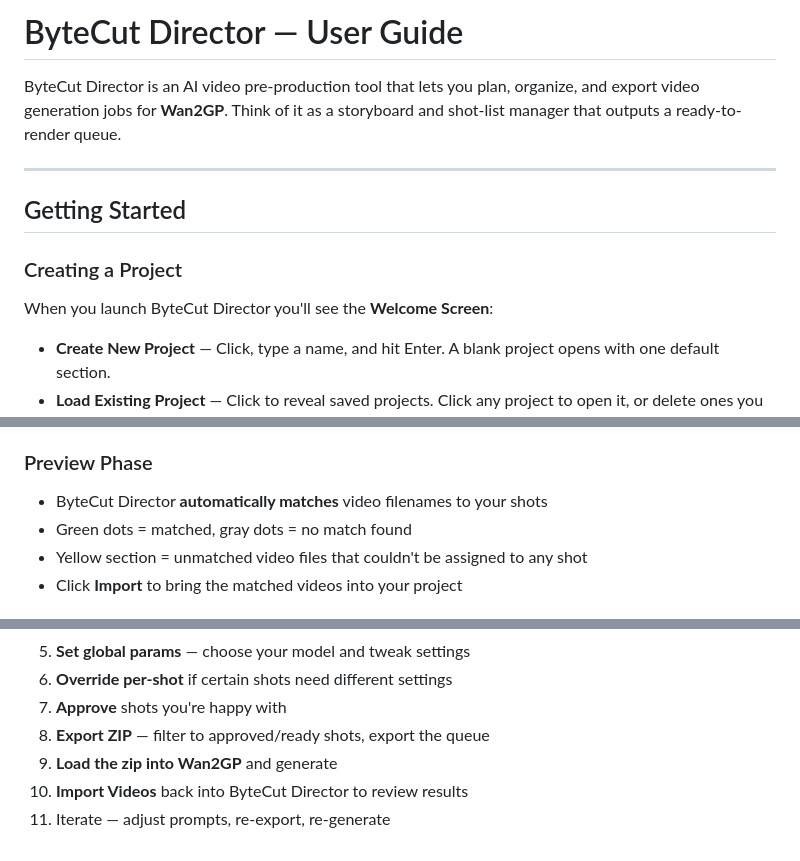
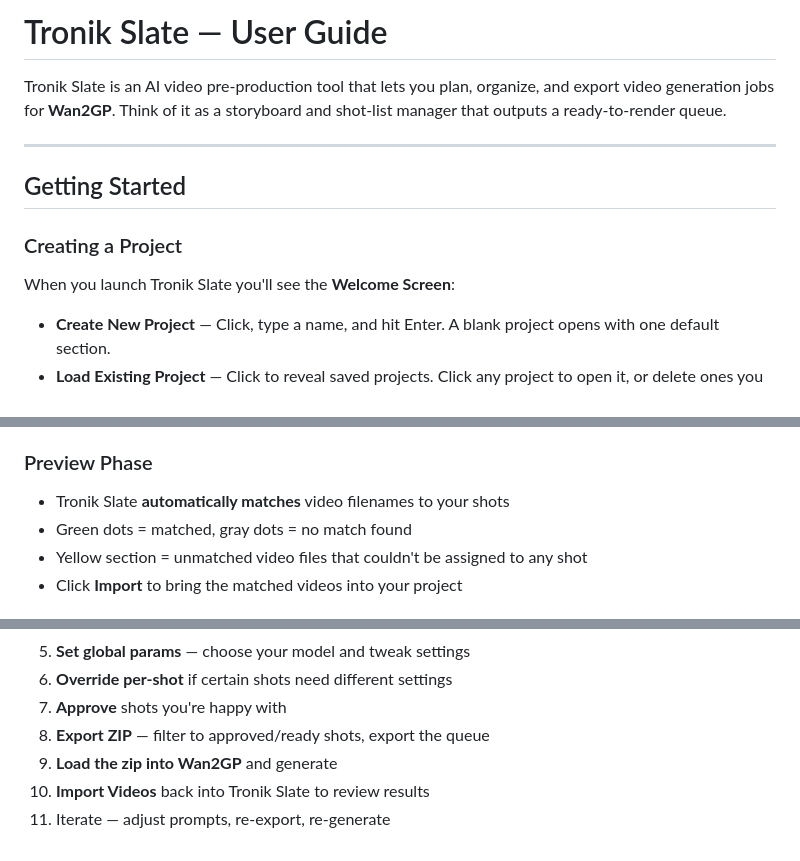
Before and after one commit to hoodtronik/TronikSlate, a Markdown page: README.md, 3 parts joined by grey strips. Rendered like a GitHub page.

Commit message:
rebrand: ByteSound -> hoodTRONIK, ByteCut Director -> Tronik Slate

```diff
--- a/README.md
+++ b/README.md
@@ -1,6 +1,6 @@
-# ByteCut Director — User Guide
+# Tronik Slate — User Guide
 
-ByteCut Director is an AI video pre-production tool that lets you plan, organize, and export video generation jobs for **Wan2GP**. Think of it as a storyboard and shot-list manager that outputs a ready-to-render queue.
+Tronik Slate is an AI video pre-production tool that lets you plan, organize, and export video generation jobs for **Wan2GP**. Think of it as a storyboard and shot-list manager that outputs a ready-to-render queue.
 
 ---
 
@@ -8,7 +8,7 @@ ByteCut Director is an AI video pre-production tool that lets you plan, organize
 
 ### Creating a Project
 
-When you launch ByteCut Director you'll see the **Welcome Screen**:
+When you launch Tronik Slate you'll see the **Welcome Screen**:
 
 - **Create New Project** — Click, type a name, and hit Enter. A blank project opens with one default section.
 - **Load Existing Project** — Click to reveal saved projects. Click any project to open it, or delete ones you no longer need.
@@ -249,7 +249,7 @@ Click **Import Videos** in the toolbar after Wan2GP has finished generating your
 - Click **Select This Folder** when you've found the right one
 
 ### Preview Phase
-- ByteCut Director **automatically matches** video filenames to your shots
+- Tronik Slate **automatically matches** video filenames to your shots
 - Green dots = matched, gray dots = no match found
 - Yellow section = unmatched video files that couldn't be assigned to any shot
 - Click **Import** to bring the matched videos into your project
@@ -272,5 +272,5 @@ Click **Import Videos** in the toolbar after Wan2GP has finished generating your
 7. **Approve** shots you're happy with
 8. **Export ZIP** — filter to approved/ready shots, export the queue
 9. **Load the zip into Wan2GP** and generate
-10. **Import Videos** back into ByteCut Director to review results
+10. **Import Videos** back into Tronik Slate to review results
 11. Iterate — adjust prompts, re-export, re-generate
```
Also changed, not shown: Instruction_Guide.md (+12 -12 lines).
